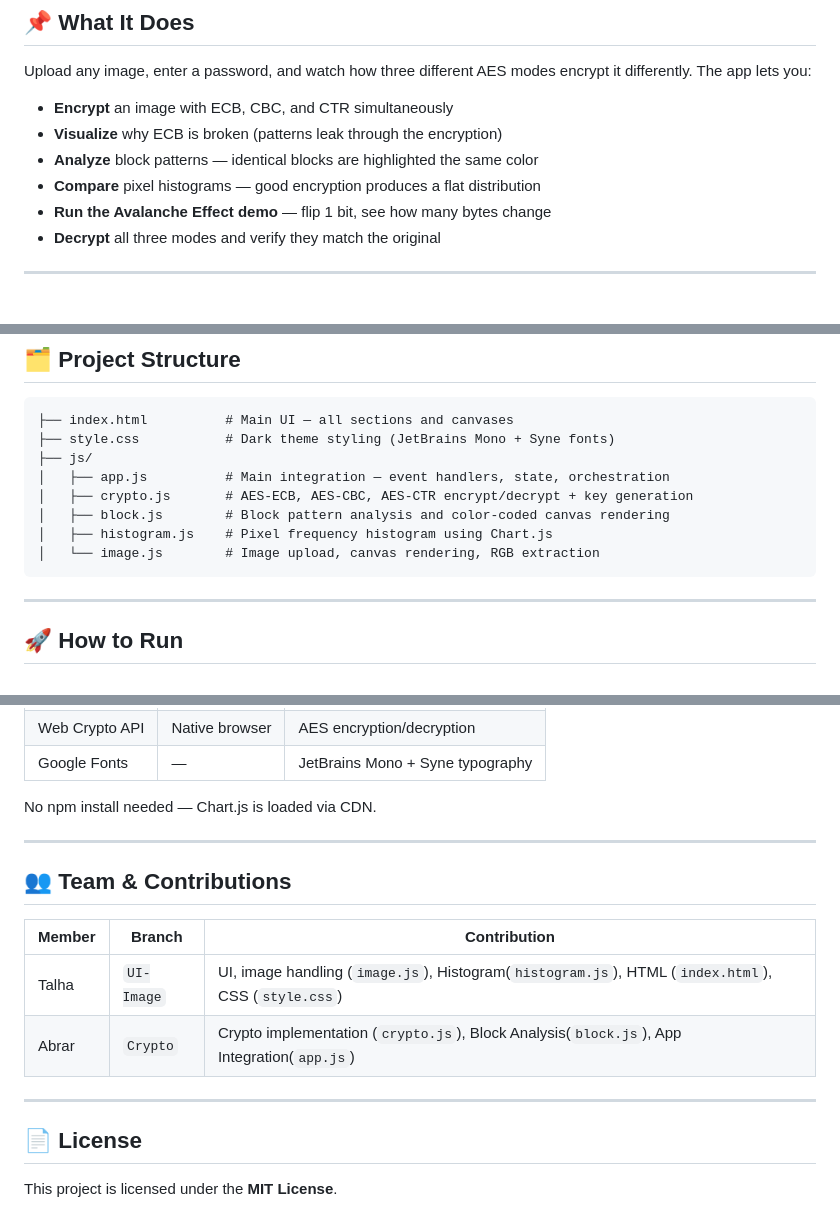
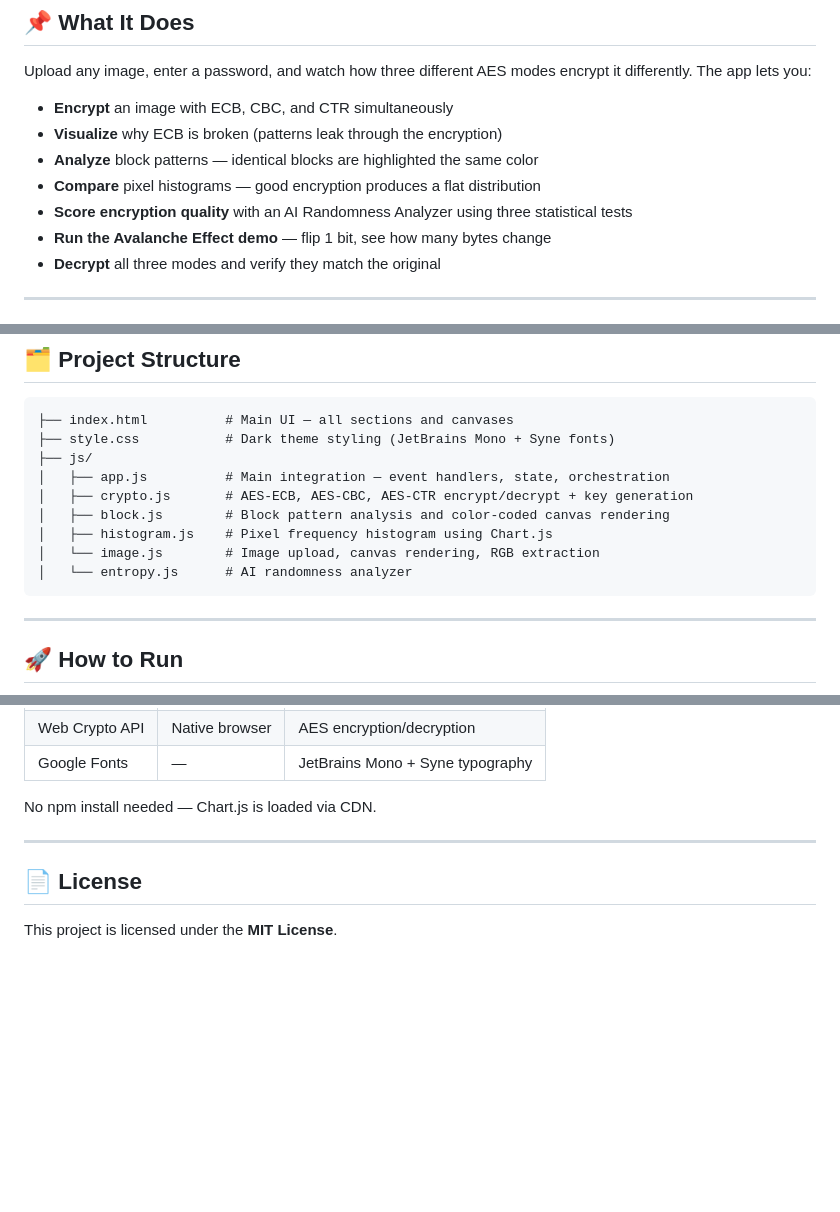
Before and after one commit to talhaamehmood/ECB-VS-CBC-Visulaizer, a Markdown page: README.md, 3 parts joined by grey strips. Rendered like a GitHub page; blank space fills up the shorter version.

````diff
--- a/README.md
+++ b/README.md
@@ -12,6 +12,7 @@ Upload any image, enter a password, and watch how three different AES modes encr
 - **Visualize** why ECB is broken (patterns leak through the encryption)
 - **Analyze** block patterns — identical blocks are highlighted the same color
 - **Compare** pixel histograms — good encryption produces a flat distribution
+- **Score encryption quality** with an AI Randomness Analyzer using three statistical tests
 - **Run the Avalanche Effect demo** — flip 1 bit, see how many bytes change
 - **Decrypt** all three modes and verify they match the original
 
@@ -40,6 +41,7 @@ ECB's weakness is visible to the naked eye — the structure of the original ima
 │   ├── block.js        # Block pattern analysis and color-coded canvas rendering
 │   ├── histogram.js    # Pixel frequency histogram using Chart.js
 │   └── image.js        # Image upload, canvas rendering, RGB extraction
+│   └── entropy.js      # AI randomness analyzer
 ```
 
 ---
@@ -93,15 +95,6 @@ No npm install needed — Chart.js is loaded via CDN.
 
 ---
 
-## 👥 Team & Contributions
-
-| Member | Branch | Contribution |
-|--------|--------|-------------|
-| Talha | `UI-Image` | UI, image handling (`image.js`), Histogram(`histogram.js`), HTML (`index.html`), CSS (`style.css`) |
-| Abrar | `Crypto` | Crypto implementation (`crypto.js`), Block Analysis(`block.js`), App Integration(`app.js`) |
-
----
-
 ## 📄 License
 
 This project is licensed under the **MIT License**.
````
